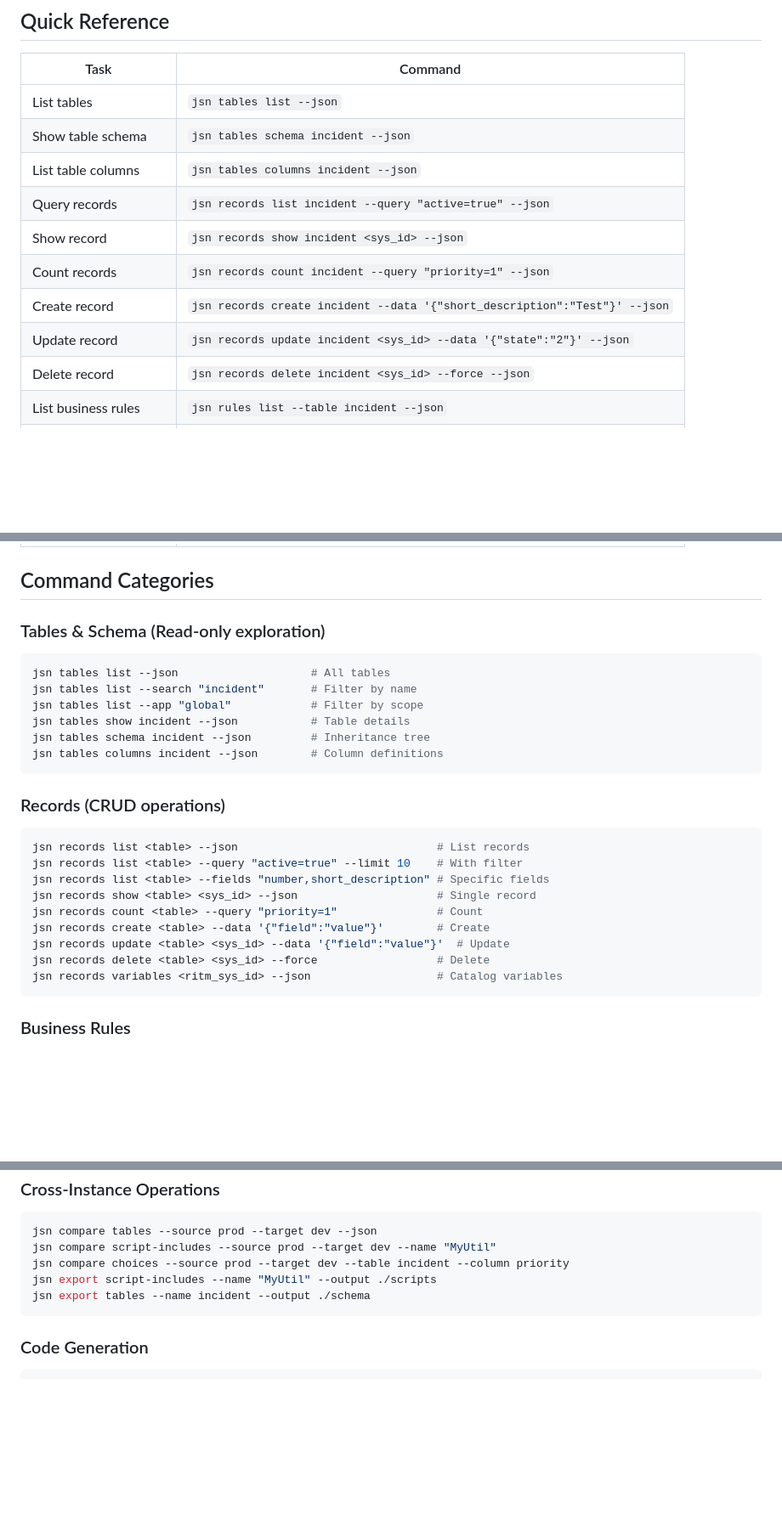
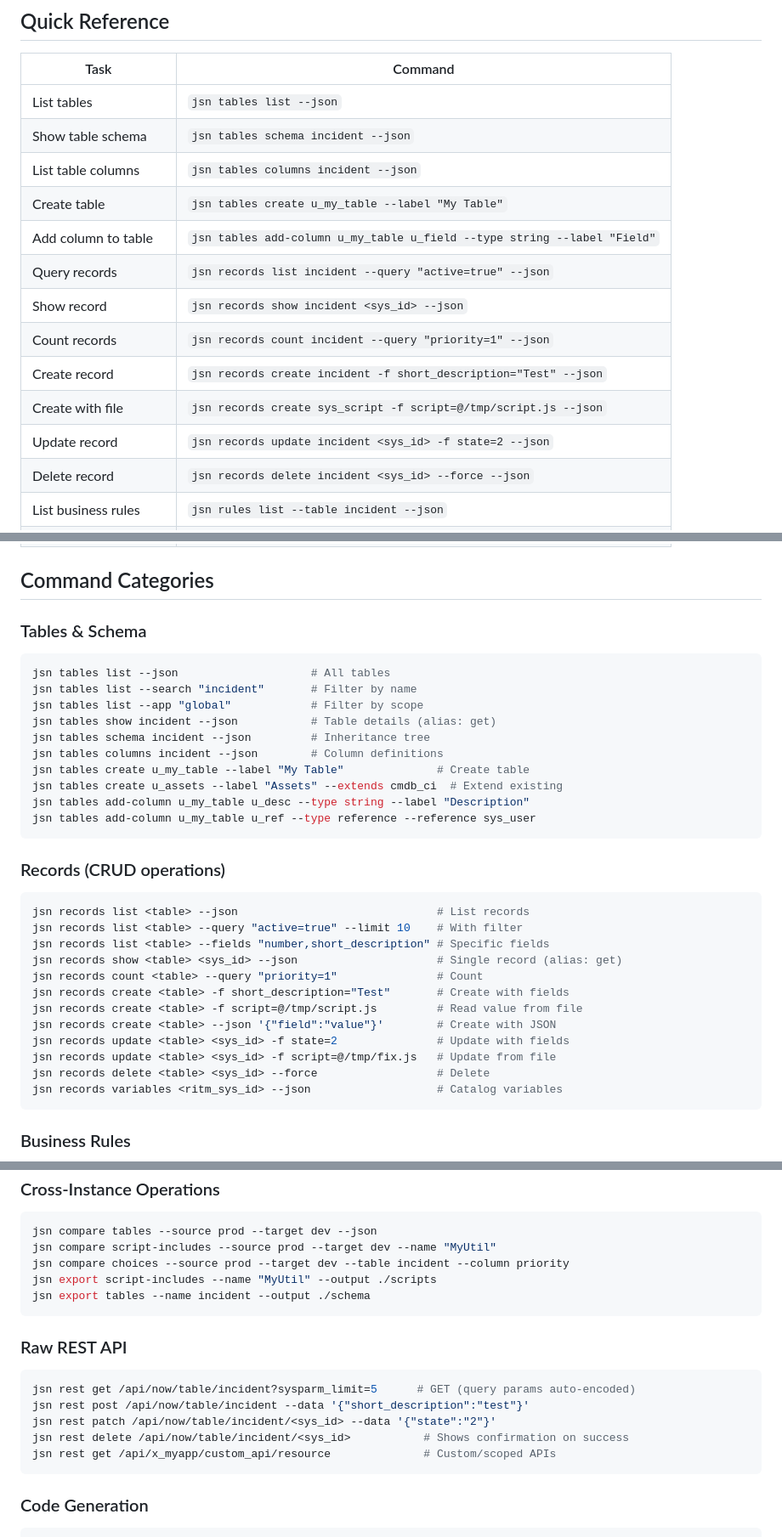
Before and after one commit to jacebenson/jsn, a Markdown page: skills/servicenow/SKILL.md, 3 parts joined by grey strips. Shown at 85% size. Drawn GitHub-style; blank space fills up the shorter version.

Commit message:
Update skills file with new commands: tables create/add-column, get alias, @file syntax, rest docs

````diff
--- a/skills/servicenow/SKILL.md
+++ b/skills/servicenow/SKILL.md
@@ -64,11 +64,14 @@ Breadcrumbs suggest next commands for navigation.
 | List tables | `jsn tables list --json` |
 | Show table schema | `jsn tables schema incident --json` |
 | List table columns | `jsn tables columns incident --json` |
+| Create table | `jsn tables create u_my_table --label "My Table"` |
+| Add column to table | `jsn tables add-column u_my_table u_field --type string --label "Field"` |
 | Query records | `jsn records list incident --query "active=true" --json` |
 | Show record | `jsn records show incident <sys_id> --json` |
 | Count records | `jsn records count incident --query "priority=1" --json` |
-| Create record | `jsn records create incident --data '{"short_description":"Test"}' --json` |
-| Update record | `jsn records update incident <sys_id> --data '{"state":"2"}' --json` |
+| Create record | `jsn records create incident -f short_description="Test" --json` |
+| Create with file | `jsn records create sys_script -f script=@/tmp/script.js --json` |
+| Update record | `jsn records update incident <sys_id> -f state=2 --json` |
 | Delete record | `jsn records delete incident <sys_id> --force --json` |
 | List business rules | `jsn rules list --table incident --json` |
 | Show rule script | `jsn rules script <sys_id>` |
@@ -95,15 +98,19 @@ Breadcrumbs suggest next commands for navigation.
 
 ## Command Categories
 
-### Tables & Schema (Read-only exploration)
+### Tables & Schema
 
 ```bash
 jsn tables list --json                    # All tables
 jsn tables list --search "incident"       # Filter by name
 jsn tables list --app "global"            # Filter by scope
-jsn tables show incident --json           # Table details
+jsn tables show incident --json           # Table details (alias: get)
 jsn tables schema incident --json         # Inheritance tree
 jsn tables columns incident --json        # Column definitions
+jsn tables create u_my_table --label "My Table"              # Create table
+jsn tables create u_assets --label "Assets" --extends cmdb_ci  # Extend existing
+jsn tables add-column u_my_table u_desc --type string --label "Description"
+jsn tables add-column u_my_table u_ref --type reference --reference sys_user
 ```
 
 ### Records (CRUD operations)
@@ -112,10 +119,13 @@ jsn tables columns incident --json        # Column definitions
 jsn records list <table> --json                              # List records
 jsn records list <table> --query "active=true" --limit 10    # With filter
 jsn records list <table> --fields "number,short_description" # Specific fields
-jsn records show <table> <sys_id> --json                     # Single record
+jsn records show <table> <sys_id> --json                     # Single record (alias: get)
 jsn records count <table> --query "priority=1"               # Count
-jsn records create <table> --data '{"field":"value"}'        # Create
-jsn records update <table> <sys_id> --data '{"field":"value"}'  # Update
+jsn records create <table> -f short_description="Test"       # Create with fields
+jsn records create <table> -f script=@/tmp/script.js         # Read value from file
+jsn records create <table> --json '{"field":"value"}'        # Create with JSON
+jsn records update <table> <sys_id> -f state=2               # Update with fields
+jsn records update <table> <sys_id> -f script=@/tmp/fix.js   # Update from file
 jsn records delete <table> <sys_id> --force                  # Delete
 jsn records variables <ritm_sys_id> --json                   # Catalog variables
 ```
@@ -250,6 +260,16 @@ jsn export script-includes --name "MyUtil" --output ./scripts
 jsn export tables --name incident --output ./schema
 ```
 
+### Raw REST API
+
+```bash
+jsn rest get /api/now/table/incident?sysparm_limit=5      # GET (query params auto-encoded)
+jsn rest post /api/now/table/incident --data '{"short_description":"test"}'
+jsn rest patch /api/now/table/incident/<sys_id> --data '{"state":"2"}'
+jsn rest delete /api/now/table/incident/<sys_id>           # Shows confirmation on success
+jsn rest get /api/x_myapp/custom_api/resource              # Custom/scoped APIs
+```
+
 ### Code Generation
 
 ```bash
````
Also changed, not shown: other parts of skills/servicenow/SKILL.md (+2 -0 lines).
